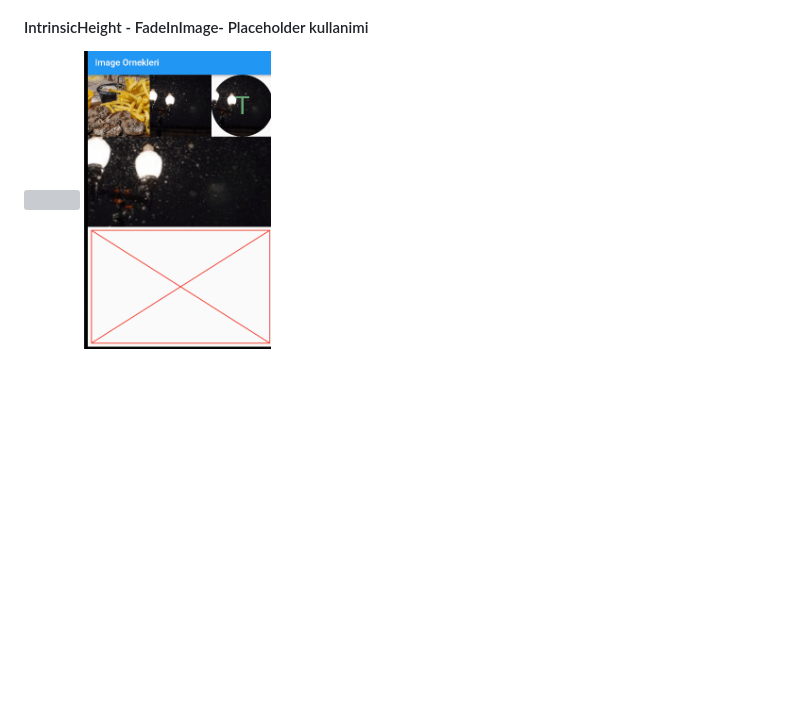
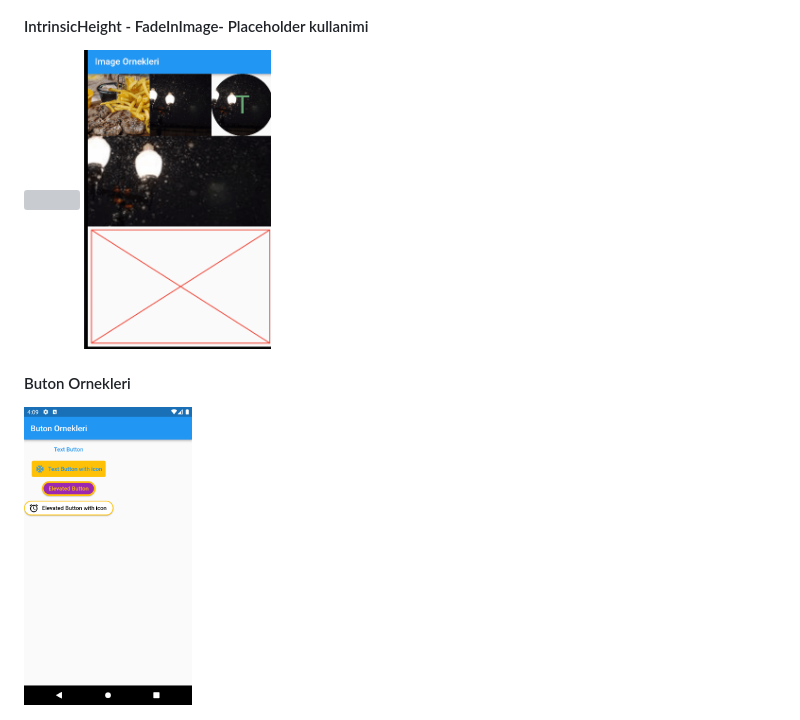
Before and after one commit to tahaturan/flutter_basis_widget, a Markdown page: README.md, the part around the change printed below. Drawn GitHub-style; pictures changed too: assets/images/butonornek.png (added); blank space fills up the shorter version; grey boxes are pictures that could not be loaded.

Commit message:
buton ornekleri

```diff
--- a/README.md
+++ b/README.md
@@ -10,6 +9,8 @@ Flutter temel widget ve uygulamalar
 <img src="assets/images/imageornekleri.png" height="300">
 
 #### IntrinsicHeight - FadeInImage- Placeholder kullanimi
-
 <img src="assets/images/IntrinsicHeight_FadeInImage_Placeholder.png" height="300">
 <img src="assets/images/loading_screen.gif" height="300">
+
+#### Buton Ornekleri
+<img src="assets/images/butonornek.png" height="300">
```
Also changed, not shown: other parts of README.md (+0 -1 lines), 2 other files.
